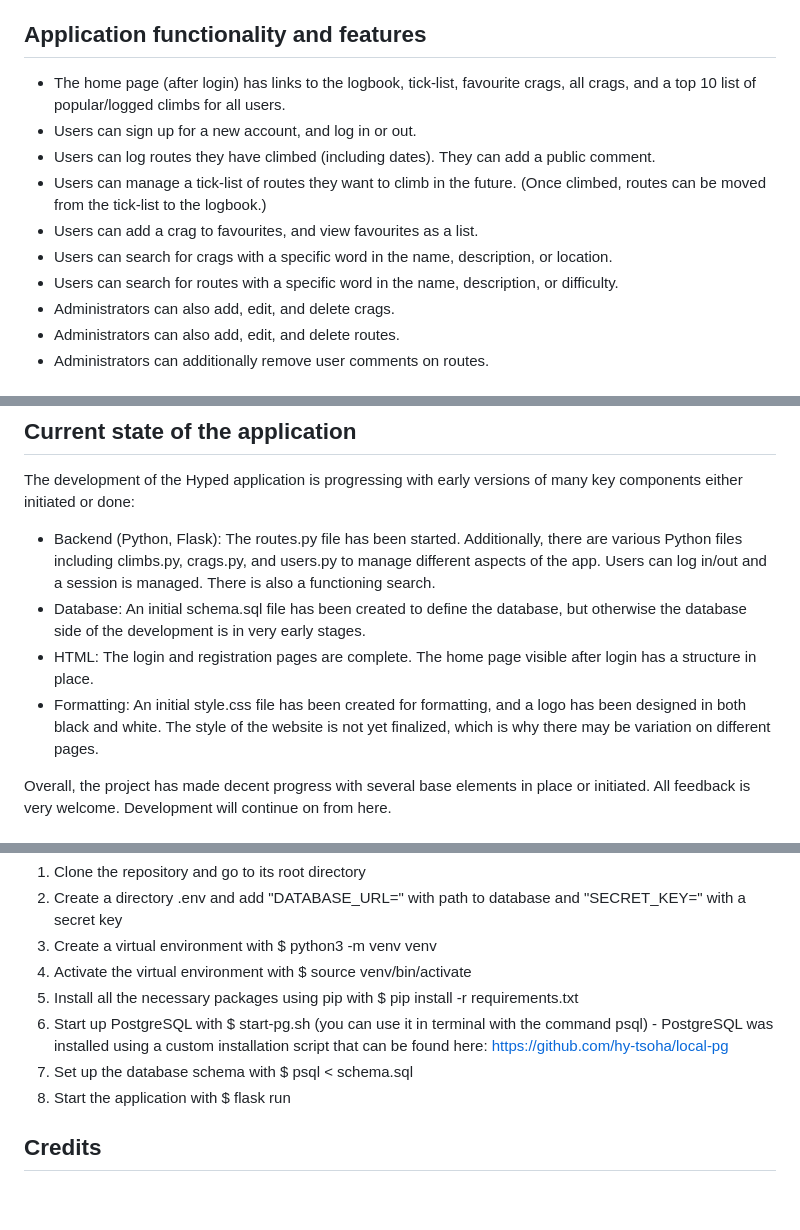
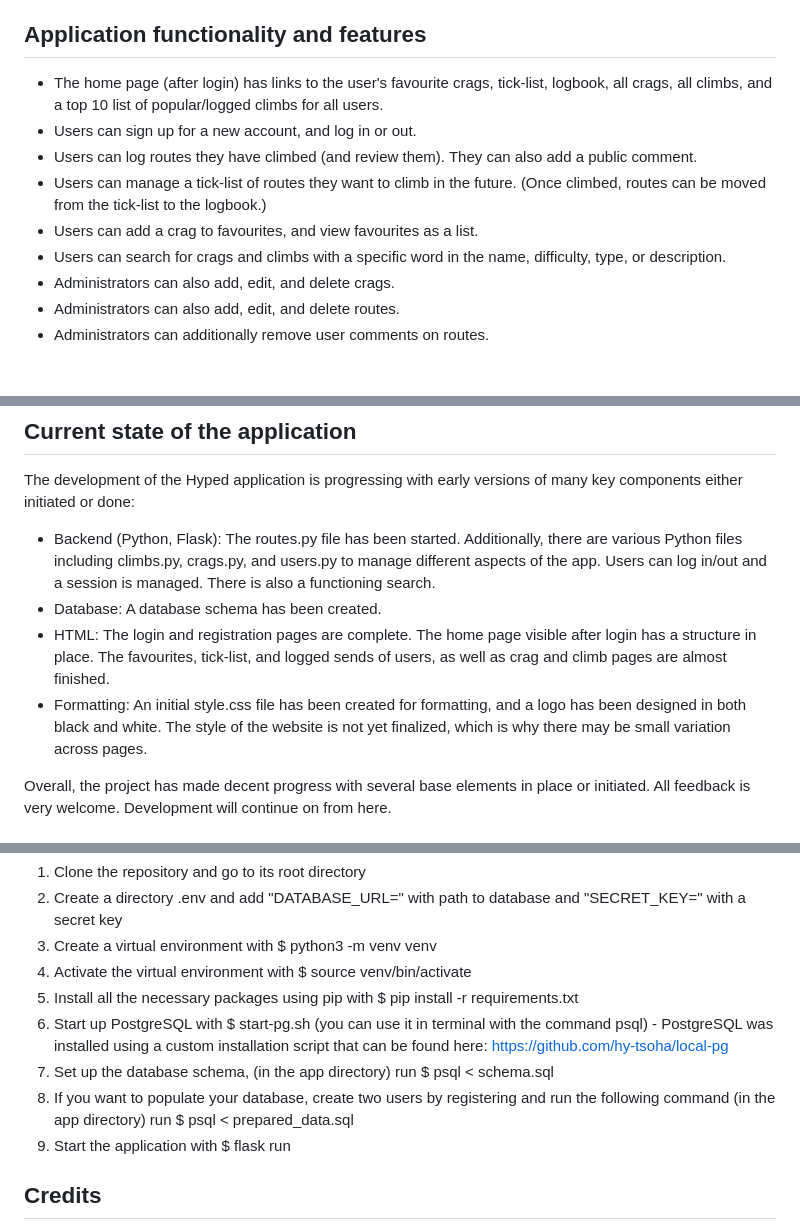
Before and after one commit to jokijen/hyped-climbing-tracker, a Markdown page: README.md, 3 parts joined by grey strips. GitHub-like rendering; blank space fills up the shorter version.

Commit message:
Added part about database population to testing instructions and made small updates to functionality and features

```diff
--- a/README.md
+++ b/README.md
@@ -21,13 +21,12 @@ This project has been created for learning purposes and the course "Tietokannat
 
 ## Application functionality and features
 
-- The home page (after login) has links to the logbook, tick-list, favourite crags, all crags, and a top 10 list of popular/logged climbs for all users.
+- The home page (after login) has links to the user's favourite crags, tick-list, logbook, all crags, all climbs, and a top 10 list of popular/logged climbs for all users.
 - Users can sign up for a new account, and log in or out.
-- Users can log routes they have climbed (including dates). They can add a public comment.
+- Users can log routes they have climbed (and review them). They can also add a public comment.
 - Users can manage a tick-list of routes they want to climb in the future. (Once climbed, routes can be moved from the tick-list to the logbook.)
 - Users can add a crag to favourites, and view favourites as a list.
-- Users can search for crags with a specific word in the name, description, or location.
-- Users can search for routes with a specific word in the name, description, or difficulty.
+- Users can search for crags and climbs with a specific word in the name, difficulty, type, or description.
 - Administrators can also add, edit, and delete crags.
 - Administrators can also add, edit, and delete routes.
 - Administrators can additionally remove user comments on routes.
@@ -59,9 +58,9 @@ This project has been created for learning purposes and the course "Tietokannat
 The development of the Hyped application is progressing with early versions of many key components either initiated or done:
 
 - Backend (Python, Flask): The routes.py file has been started. Additionally, there are various Python files including climbs.py, crags.py, and users.py to manage different aspects of the app. Users can log in/out and a session is managed. There is also a functioning search.
-- Database: An initial schema.sql file has been created to define the database, but otherwise the database side of the development is in very early stages.
-- HTML: The login and registration pages are complete. The home page visible after login has a structure in place.
-- Formatting: An initial style.css file has been created for formatting, and a logo has been designed in both black and white. The style of the website is not yet finalized, which is why there may be variation on different pages.
+- Database: A database schema has been created.
+- HTML: The login and registration pages are complete. The home page visible after login has a structure in place. The favourites, tick-list, and logged sends of users, as well as crag and climb pages are almost finished.
+- Formatting: An initial style.css file has been created for formatting, and a logo has been designed in both black and white. The style of the website is not yet finalized, which is why there may be small variation across pages.
 
 Overall, the project has made decent progress with several base elements in place or initiated. All feedback is very welcome. Development will continue on from here.
 
@@ -75,7 +74,8 @@ You can test the application by taking the following steps:
 4. Activate the virtual environment with $ source venv/bin/activate
 5. Install all the necessary packages using pip with $ pip install -r requirements.txt
 6. Start up PostgreSQL with $ start-pg.sh (you can use it in terminal with the command psql) - PostgreSQL was installed using a custom installation script that can be found here: https://github.com/hy-tsoha/local-pg
-7. Set up the database schema with $ psql < schema.sql
+7. Set up the database schema, (in the app directory) run $ psql < schema.sql
+8. If you want to populate your database, create two users by registering and run the following command (in the app directory) run $ psql < prepared_data.sql
 8. Start the application with $ flask run
 
 
```
Also changed, not shown: other parts of README.md (+1 -1 lines).
